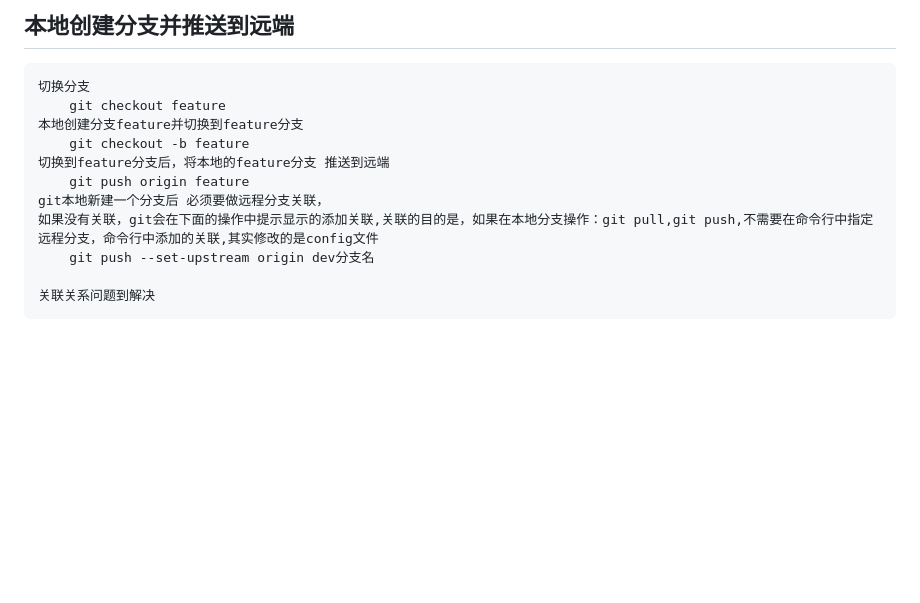
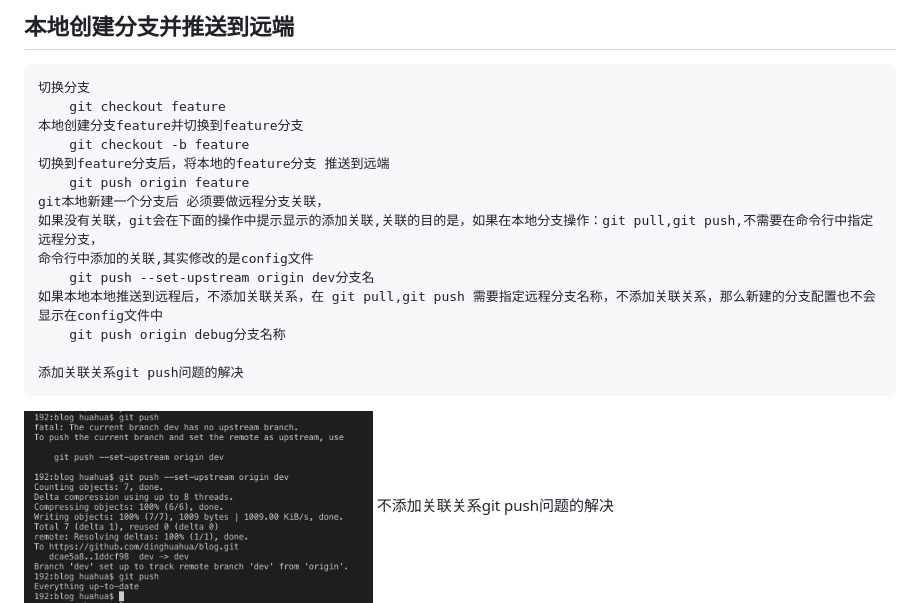
Before and after one commit to dinghuahua/blog, a Markdown page: git教程.md, the part around the change. Rendered like a GitHub page; blank space fills up the shorter version.

Commit message:
不添加关联问题

```diff
--- a/git教程.md
+++ b/git教程.md
@@ -10,10 +10,15 @@
     切换到feature分支后，将本地的feature分支 推送到远端
         git push origin feature
     git本地新建一个分支后 必须要做远程分支关联，
-    如果没有关联，git会在下面的操作中提示显示的添加关联,关联的目的是，如果在本地分支操作：git pull,git push,不需要在命令行中指定远程分支，命令行中添加的关联,其实修改的是config文件
+    如果没有关联，git会在下面的操作中提示显示的添加关联,关联的目的是，如果在本地分支操作：git pull,git push,不需要在命令行中指定远程分支，
+    命令行中添加的关联,其实修改的是config文件
         git push --set-upstream origin dev分支名
+    如果本地本地推送到远程后，不添加关联关系，在 git pull,git push 需要指定远程分支名称，不添加关联关系，那么新建的分支配置也不会显示在config文件中
+        git push origin debug分支名称
 
-    关联关系问题到解决
+    添加关联关系git push问题的解决
+<img src="https://github.com/dinghuahua/blog/blob/master/images/git1.png" width="40%">
+    不添加关联关系git push问题的解决
 <img src="https://github.com/dinghuahua/blog/blob/master/images/git1.png" width="40%">
     config文件前后对比
 <img src="https://github.com/dinghuahua/blog/blob/master/images/git2.png" width="60%">
```
Also changed, not shown: images/git3.png (added).
